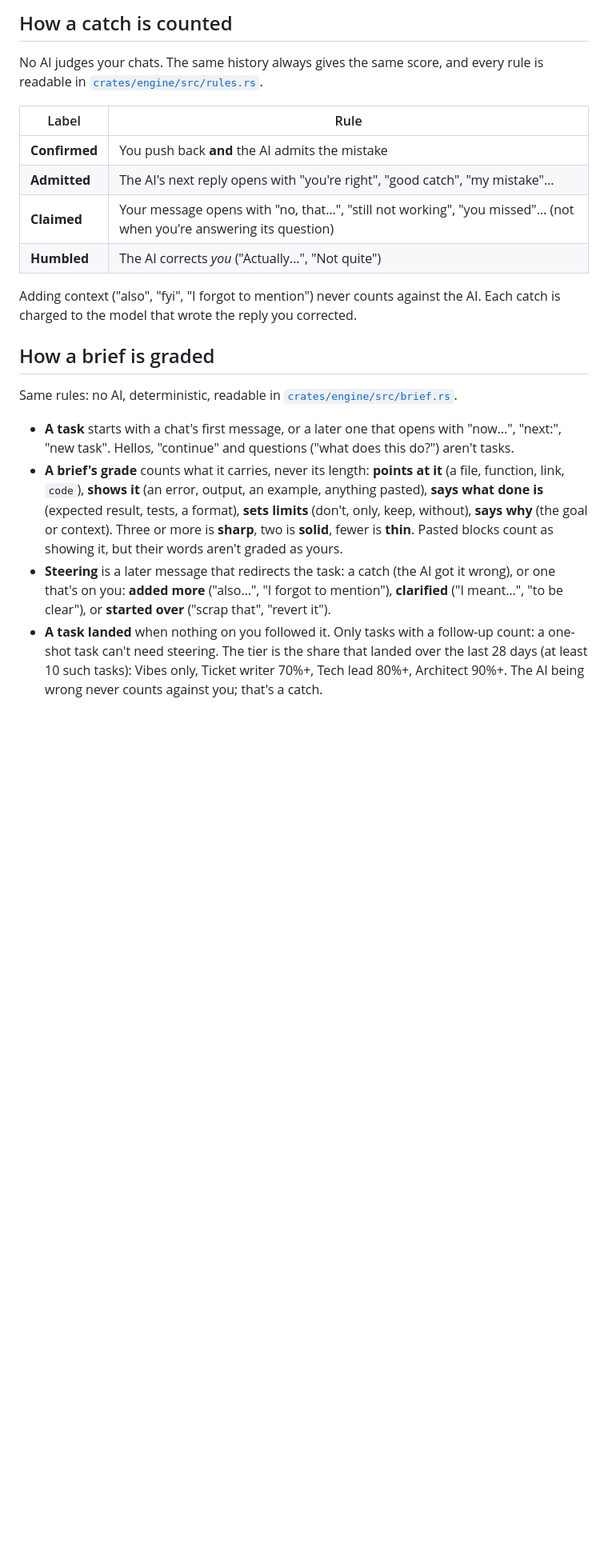
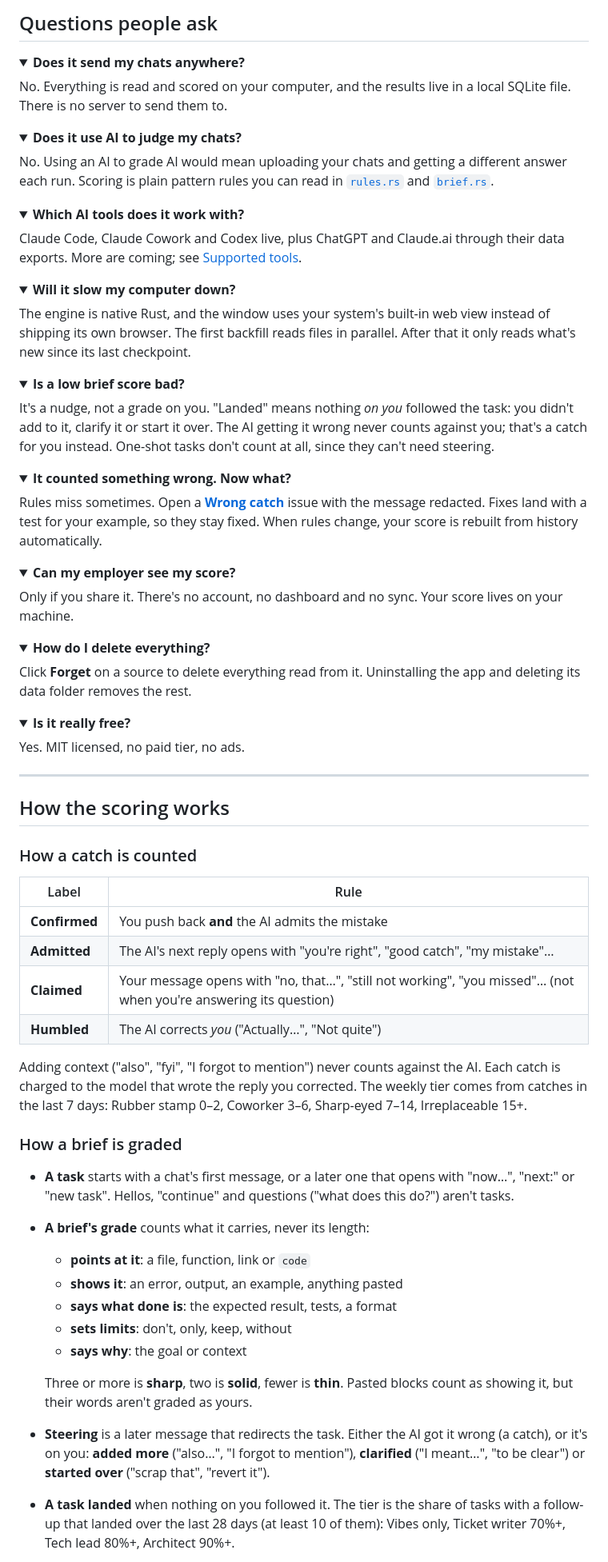
Before and after one commit to HTMLGuyLLC/NoActually, a Markdown page: README.md, the part around one of its changes. Shown at 80% size. Rendered like a GitHub page; folded sections open; blank space fills up the shorter version.

Commit message:
README: start simple, then go deeper; both scores, privacy and FAQ up front
Co-Authored-By: Claude Opus 5.5 <noreply@anthropic.com>

```diff
--- a/README.md
+++ b/README.md
@@ -57,7 +74,65 @@ The details are in [PRIVACY.md](PRIVACY.md).
 
-## How a catch is counted
+## Questions people ask
 
-No AI judges your chats. The same history always gives the same score, and every rule is readable in [`crates/engine/src/rules.rs`](crates/engine/src/rules.rs).
+<details>
+<summary><b>Does it send my chats anywhere?</b></summary>
+
+No. Everything is read and scored on your computer, and the results live in a local SQLite file. There is no server to send them to.
+</details>
+
+<details>
+<summary><b>Does it use AI to judge my chats?</b></summary>
+
+No. Using an AI to grade AI would mean uploading your chats and getting a different answer each run. Scoring is plain pattern rules you can read in [`rules.rs`](crates/engine/src/rules.rs) and [`brief.rs`](crates/engine/src/brief.rs).
+</details>
+
+<details>
+<summary><b>Which AI tools does it work with?</b></summary>
+
+Claude Code, Claude Cowork and Codex live, plus ChatGPT and Claude.ai through their data exports. More are coming; see [Supported tools](#supported-tools).
+</details>
+
+<details>
+<summary><b>Will it slow my computer down?</b></summary>
+
+The engine is native Rust, and the window uses your system's built-in web view instead of shipping its own browser. The first backfill reads files in parallel. After that it only reads what's new since its last checkpoint.
+</details>
+
+<details>
+<summary><b>Is a low brief score bad?</b></summary>
+
+It's a nudge, not a grade on you. "Landed" means nothing *on you* followed the task: you didn't add to it, clarify it or start it over. The AI getting it wrong never counts against you; that's a catch for you instead. One-shot tasks don't count at all, since they can't need steering.
+</details>
+
+<details>
+<summary><b>It counted something wrong. Now what?</b></summary>
+
+Rules miss sometimes. Open a [**Wrong catch**](https://github.com/HTMLGuyLLC/NoActually/issues/new/choose) issue with the message redacted. Fixes land with a test for your example, so they stay fixed. When rules change, your score is rebuilt from history automatically.
+</details>
+
+<details>
+<summary><b>Can my employer see my score?</b></summary>
+
+Only if you share it. There's no account, no dashboard and no sync. Your score lives on your machine.
+</details>
+
+<details>
+<summary><b>How do I delete everything?</b></summary>
+
+Click **Forget** on a source to delete everything read from it. Uninstalling the app and deleting its data folder removes the rest.
+</details>
+
+<details>
+<summary><b>Is it really free?</b></summary>
+
+Yes. MIT licensed, no paid tier, no ads.
+</details>
+
+---
+
+## How the scoring works
+
+### How a catch is counted
 
 | Label | Rule |
 |---|---|
@@ -66,14 +141,19 @@ No AI judges your chats. The same history always gives the same score, and every
 | **Claimed** | Your message opens with "no, that…", "still not working", "you missed"… (not when you're answering its question) |
 | **Humbled** | The AI corrects *you* ("Actually…", "Not quite") |
 
-Adding context ("also", "fyi", "I forgot to mention") never counts against the AI. Each catch is charged to the model that wrote the reply you corrected.
+Adding context ("also", "fyi", "I forgot to mention") never counts against the AI. Each catch is charged to the model that wrote the reply you corrected. The weekly tier comes from catches in the last 7 days: Rubber stamp 0–2, Coworker 3–6, Sharp-eyed 7–14, Irreplaceable 15+.
 
-## How a brief is graded
+### How a brief is graded
 
-Same rules: no AI, deterministic, readable in [`crates/engine/src/brief.rs`](crates/engine/src/brief.rs).
+- **A task** starts with a chat's first message, or a later one that opens with "now…", "next:" or "new task". Hellos, "continue" and questions ("what does this do?") aren't tasks.
+- **A brief's grade** counts what it carries, never its length:
+  - **points at it**: a file, function, link or `code`
+  - **shows it**: an error, output, an example, anything pasted
+  - **says what done is**: the expected result, tests, a format
+  - **sets limits**: don't, only, keep, without
+  - **says why**: the goal or context
 
-- **A task** starts with a chat's first message, or a later one that opens with "now…", "next:", "new task". Hellos, "continue" and questions ("what does this do?") aren't tasks.
-- **A brief's grade** counts what it carries, never its length: **points at it** (a file, function, link, `code`), **shows it** (an error, output, an example, anything pasted), **says what done is** (expected result, tests, a format), **sets limits** (don't, only, keep, without), **says why** (the goal or context). Three or more is **sharp**, two is **solid**, fewer is **thin**. Pasted blocks count as showing it, but their words aren't graded as yours.
-- **Steering** is a later message that redirects the task: a catch (the AI got it wrong), or one that's on you: **added more** ("also…", "I forgot to mention"), **clarified** ("I meant…", "to be clear"), or **started over** ("scrap that", "revert it").
-- **A task landed** when nothing on you followed it. Only tasks with a follow-up count: a one-shot task can't need steering. The tier is the share that landed over the last 28 days (at least 10 such tasks): Vibes only, Ticket writer 70%+, Tech lead 80%+, Architect 90%+. The AI being wrong never counts against you; that's a catch.
+  Three or more is **sharp**, two is **solid**, fewer is **thin**. Pasted blocks count as showing it, but their words aren't graded as yours.
+- **Steering** is a later message that redirects the task. Either the AI got it wrong (a catch), or it's on you: **added more** ("also…", "I forgot to mention"), **clarified** ("I meant…", "to be clear") or **started over** ("scrap that", "revert it").
+- **A task landed** when nothing on you followed it. The tier is the share of tasks with a follow-up that landed over the last 28 days (at least 10 of them): Vibes only, Ticket writer 70%+, Tech lead 80%+, Architect 90%+.
 
```
Also changed, not shown: other parts of README.md (+65 -44 lines).
